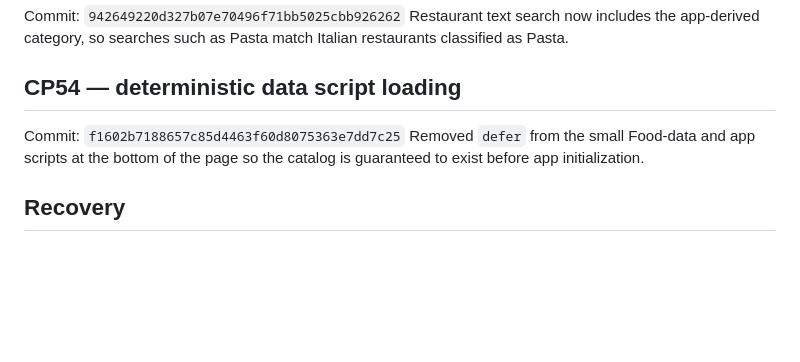
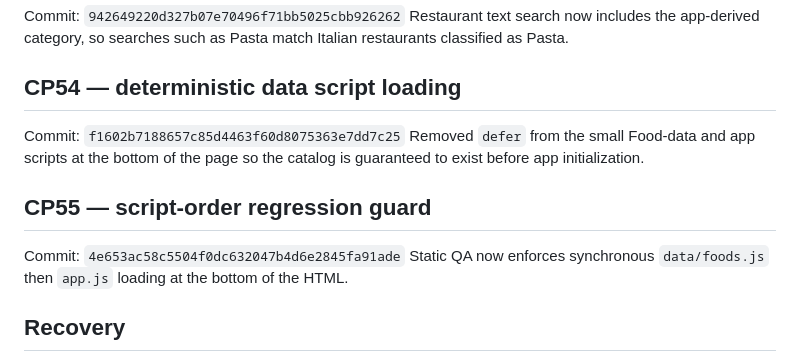
Before and after one commit to bdd79797979797979797979-web/dinliminates1, a Markdown page: SAVEPOINTS.md, the part around the change. Drawn GitHub-style; blank space fills up the shorter version.

Commit message:
CHECKPOINT 55: record script-order regression guard

```diff
--- a/SAVEPOINTS.md
+++ b/SAVEPOINTS.md
@@ -216,6 +216,10 @@ Restaurant text search now includes the app-derived category, so searches such a
 Commit: `f1602b7188657c85d4463f60d8075363e7dd7c25`
 Removed `defer` from the small Food-data and app scripts at the bottom of the page so the catalog is guaranteed to exist before app initialization.
 
+## CP55 — script-order regression guard
+Commit: `4e653ac58c5504f0dc632047b4d6e2845fa91ade`
+Static QA now enforces synchronous `data/foods.js` then `app.js` loading at the bottom of the HTML.
+
 ## Recovery
 Branch: `clean-rebuild` (deployable app at repository root)
 Legacy production app remains on `main`.
```
